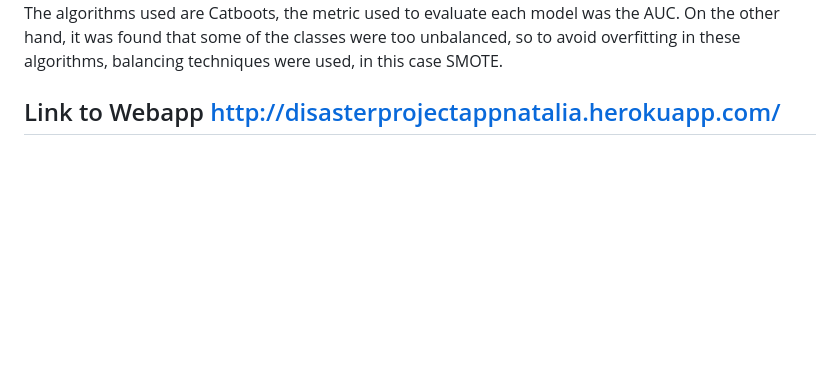
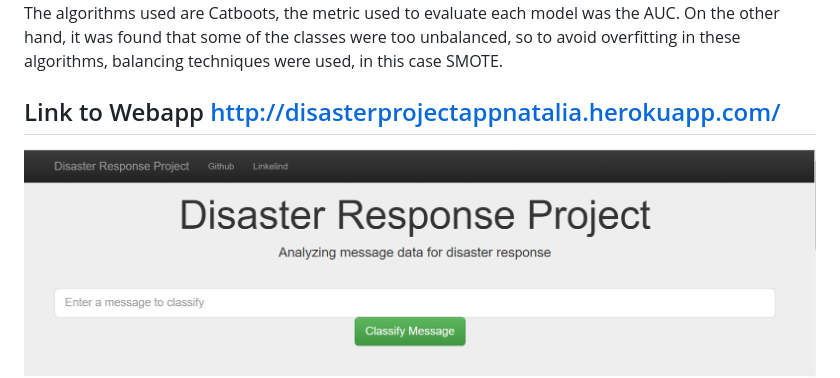
Before and after one commit to ancastillar/Disaster_Response_Project_, a Markdown page: README.md, the part around the change printed below. Drawn GitHub-style; pictures changed too: images_web_app/app_1.PNG (added); blank space fills up the shorter version.

Commit message:
chan

```diff
--- a/README.md
+++ b/README.md
@@ -3,4 +3,5 @@
 In this project, an application was built to classify messages given by the user in one of the 36 categories. The algorithms used are Catboots, the metric used to evaluate each model was the AUC. On the other hand, it was found that some of the classes were too unbalanced, so to avoid overfitting in these algorithms, balancing techniques were used, in this case SMOTE.
 
 ## Link to Webapp http://disasterprojectappnatalia.herokuapp.com/
+![plot](./images_web_app/app_1.PNG)
 ![plot](./images_web_app/app_2.PNG)
```
Also changed, not shown: other parts of README.md (+1 -0 lines).
